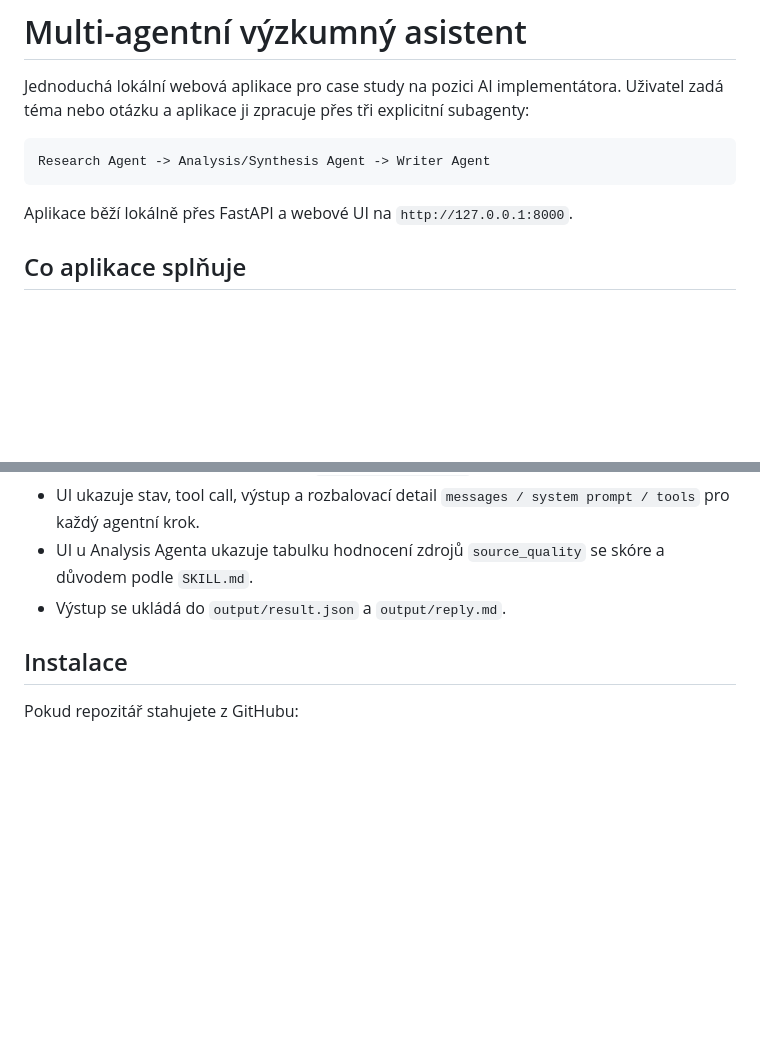
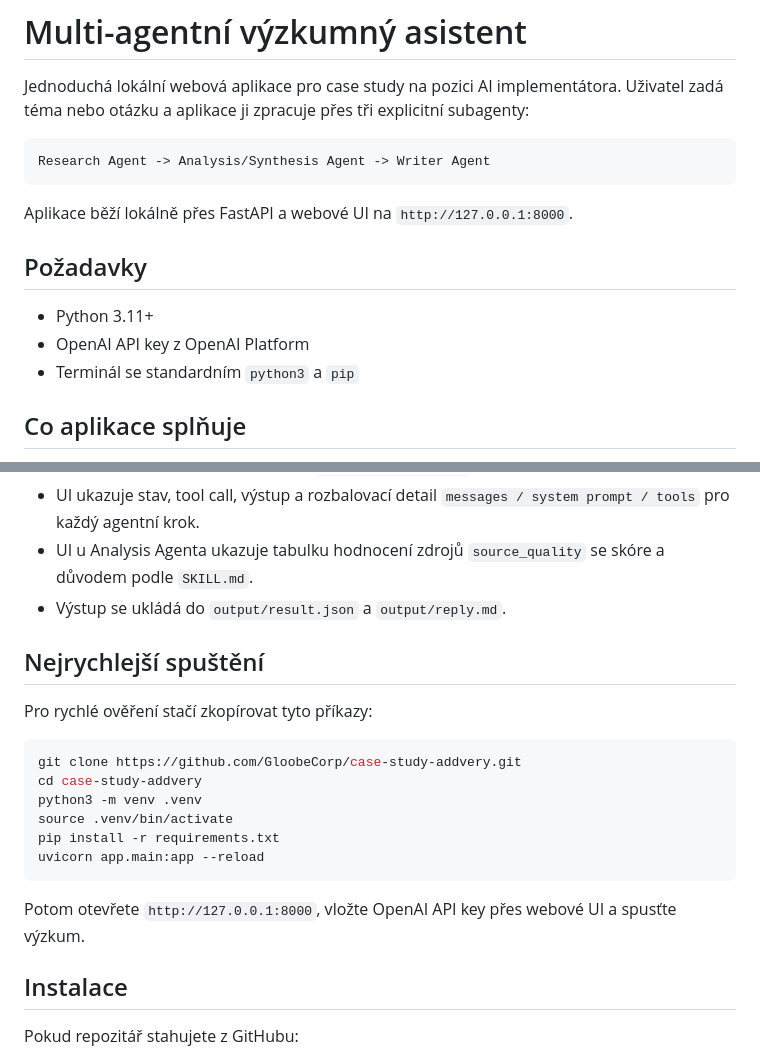
Before and after one commit to GloobeCorp/case-study-addvery, a Markdown page: README.md, 2 parts joined by grey strips. Rendered like a GitHub page; blank space fills up the shorter version.

Commit message:
Add quick reviewer start instructions

````diff
--- a/README.md
+++ b/README.md
@@ -7,6 +7,12 @@ Research Agent -> Analysis/Synthesis Agent -> Writer Agent
 ```
 
 Aplikace běží lokálně přes FastAPI a webové UI na `http://127.0.0.1:8000`.
+
+## Požadavky
+
+- Python 3.11+
+- OpenAI API key z OpenAI Platform
+- Terminál se standardním `python3` a `pip`
 
 ## Co aplikace splňuje
 
@@ -19,6 +25,21 @@ Aplikace běží lokálně přes FastAPI a webové UI na `http://127.0.0.1:8000`
 - UI ukazuje stav, tool call, výstup a rozbalovací detail `messages / system prompt / tools` pro každý agentní krok.
 - UI u Analysis Agenta ukazuje tabulku hodnocení zdrojů `source_quality` se skóre a důvodem podle `SKILL.md`.
 - Výstup se ukládá do `output/result.json` a `output/reply.md`.
+
+## Nejrychlejší spuštění
+
+Pro rychlé ověření stačí zkopírovat tyto příkazy:
+
+```bash
+git clone https://github.com/GloobeCorp/case-study-addvery.git
+cd case-study-addvery
+python3 -m venv .venv
+source .venv/bin/activate
+pip install -r requirements.txt
+uvicorn app.main:app --reload
+```
+
+Potom otevřete `http://127.0.0.1:8000`, vložte OpenAI API key přes webové UI a spusťte výzkum.
 
 ## Instalace
 
````
